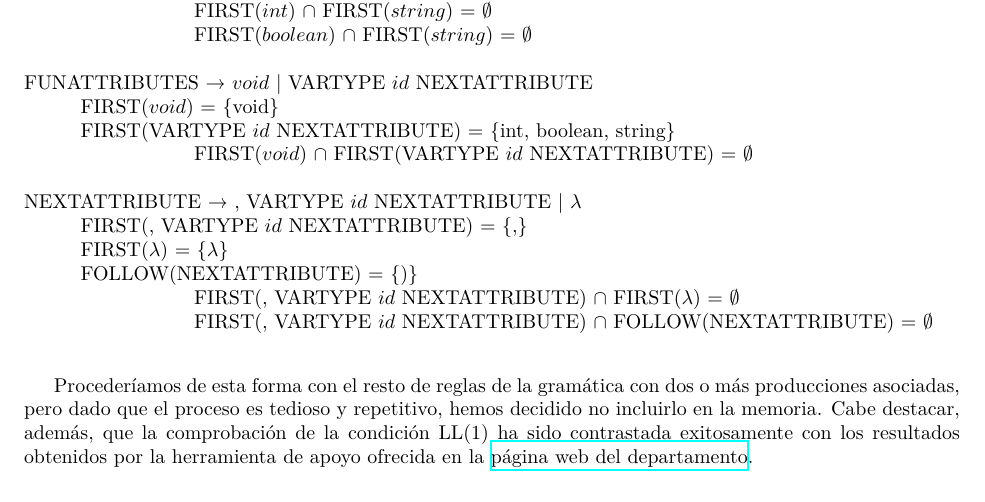
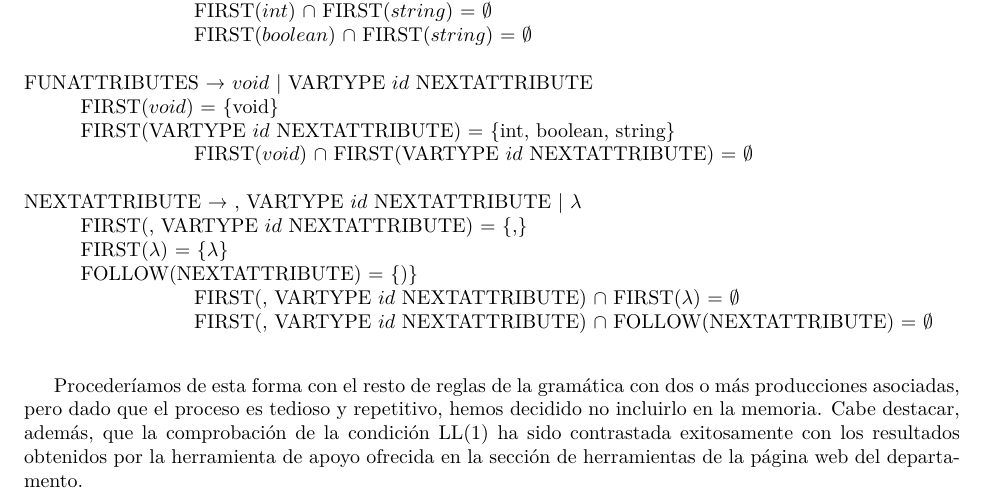
Before and after one commit to Pantareje/PDL, a LaTeX document (Memoria/Memoria.tex, which reads Memoria/CondLL1.tex): part of page 8 of 12, cut so that both start at the same text. Compiled offline with XeLaTeX.

Commit message:
resulta que no se pueden poner enlaces externos xd

```diff
--- a/Memoria/CondLL1.tex
+++ b/Memoria/CondLL1.tex
@@ -44,4 +44,4 @@ De esta forma, podemos observar claramente que la gramática diseñada es LL(1):
     \> \> FIRST(, VARTYPE $id$ NEXTATTRIBUTE) $\cap$ FOLLOW(NEXTATTRIBUTE) = $\emptyset$\\
 \end{tabbing}
 
-Procederíamos de esta forma con el resto de reglas de la gramática con dos o más producciones asociadas, pero dado que el proceso es tedioso y repetitivo, hemos decidido no incluirlo en la memoria. Cabe destacar, además, que la comprobación de la condición LL(1) ha sido contrastada exitosamente con los resultados obtenidos por la herramienta de apoyo ofrecida en la \href{https://dlsiis.fi.upm.es/procesadores/Herramientas.html}{página web del departamento}.\\
+Procederíamos de esta forma con el resto de reglas de la gramática con dos o más producciones asociadas, pero dado que el proceso es tedioso y repetitivo, hemos decidido no incluirlo en la memoria. Cabe destacar, además, que la comprobación de la condición LL(1) ha sido contrastada exitosamente con los resultados obtenidos por la herramienta de apoyo ofrecida en la sección de herramientas de la página web del departamento.\\
```
Also changed, not shown: Memoria/Memoria.pdf.
